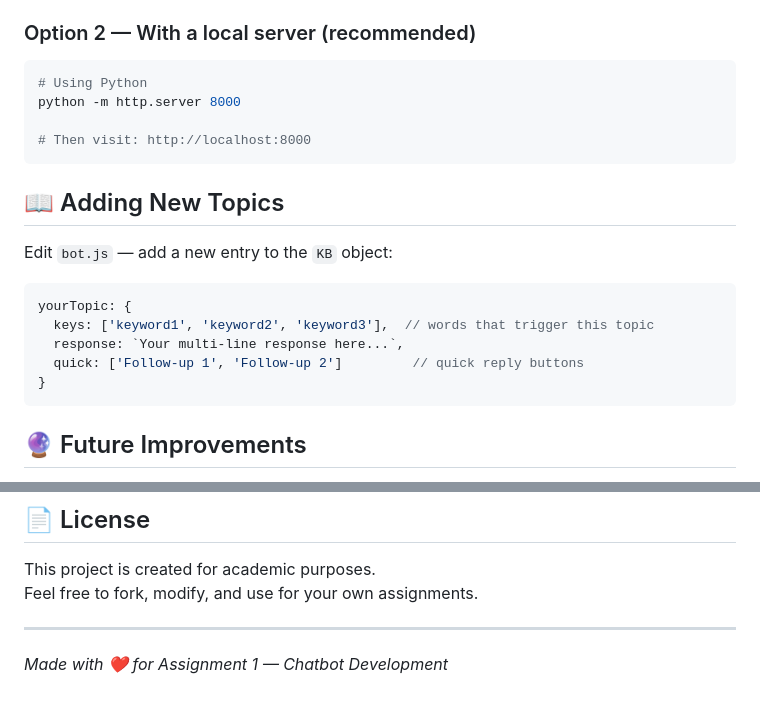
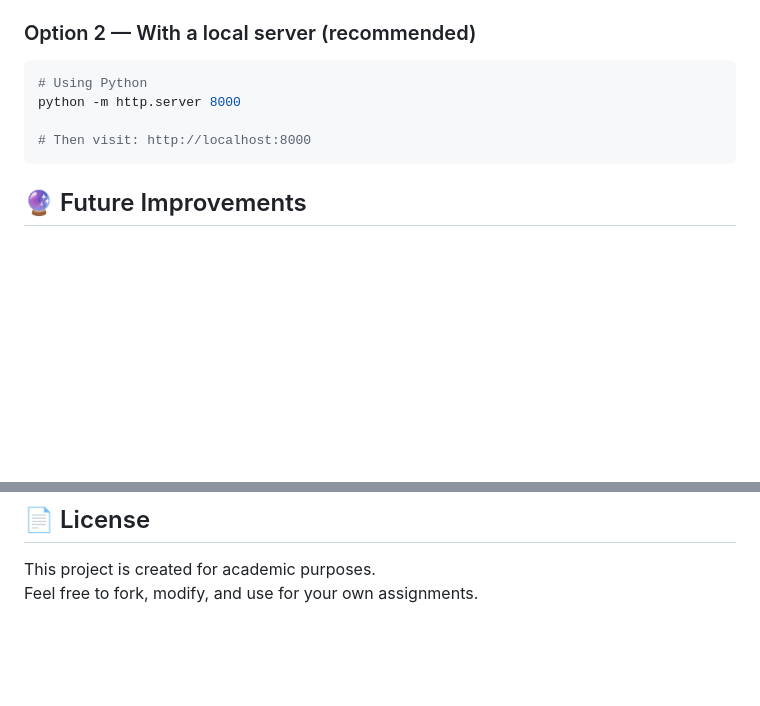
Before and after one commit to deveshborse/-campus-assistant-bot, a Markdown page: README.md, 2 parts joined by grey strips. Rendered like a GitHub page; blank space fills up the shorter version.

````diff
--- a/README.md
+++ b/README.md
@@ -106,18 +98,6 @@ python -m http.server 8000
 # Then visit: http://localhost:8000
 ```
 
-## 📖 Adding New Topics
-
-Edit `bot.js` — add a new entry to the `KB` object:
-
-```javascript
-yourTopic: {
-  keys: ['keyword1', 'keyword2', 'keyword3'],  // words that trigger this topic
-  response: `Your multi-line response here...`,
-  quick: ['Follow-up 1', 'Follow-up 2']         // quick reply buttons
-}
-```
-
 ## 🔮 Future Improvements
 
 - [ ] Connect to **OpenAI / Claude API** for truly intelligent responses
@@ -145,7 +125,3 @@ yourTopic: {
 
 This project is created for academic purposes.
 Feel free to fork, modify, and use for your own assignments.
-
----
-
-*Made with ❤️ for Assignment 1 — Chatbot Development*
````
Also changed, not shown: other parts of README.md (+1 -9 lines).
